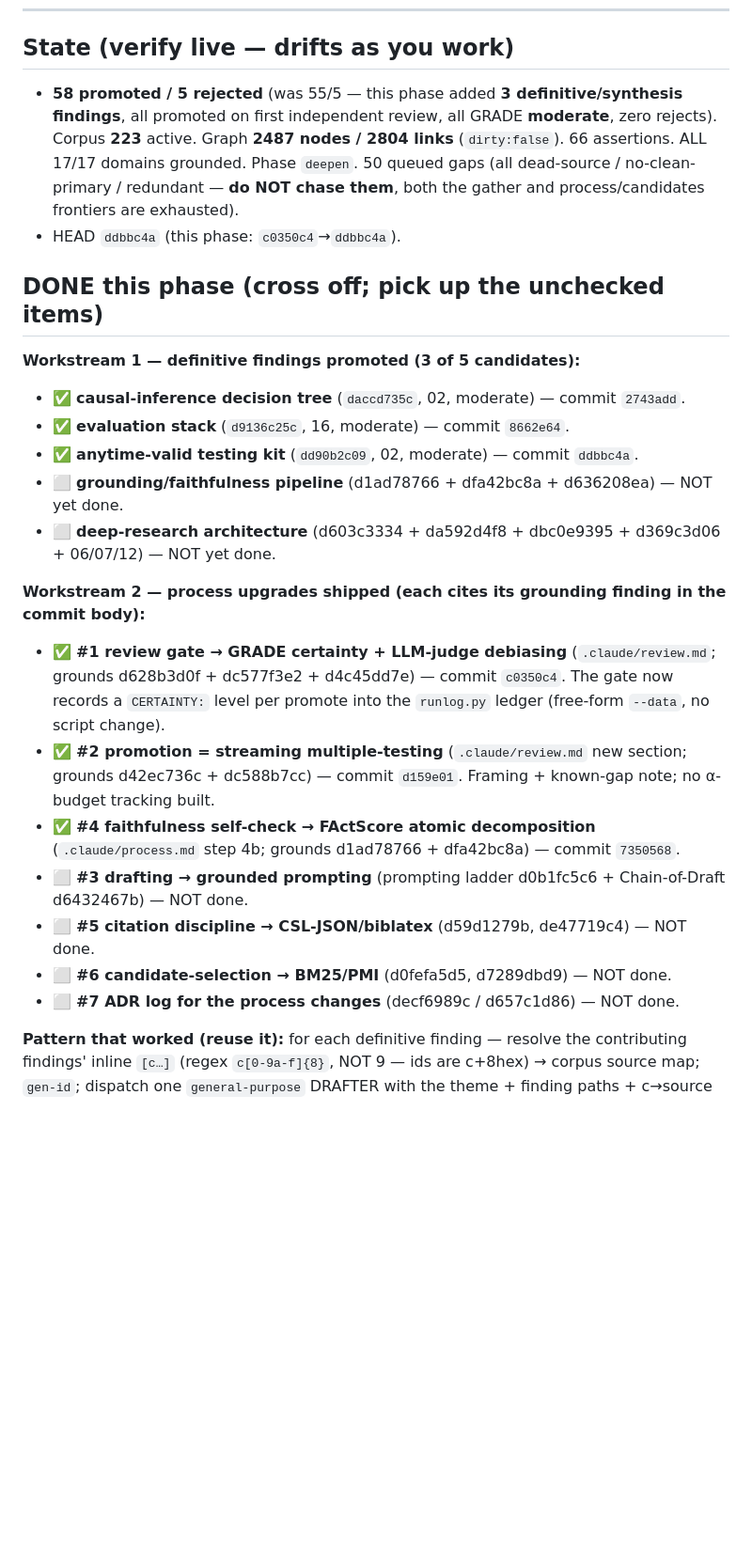
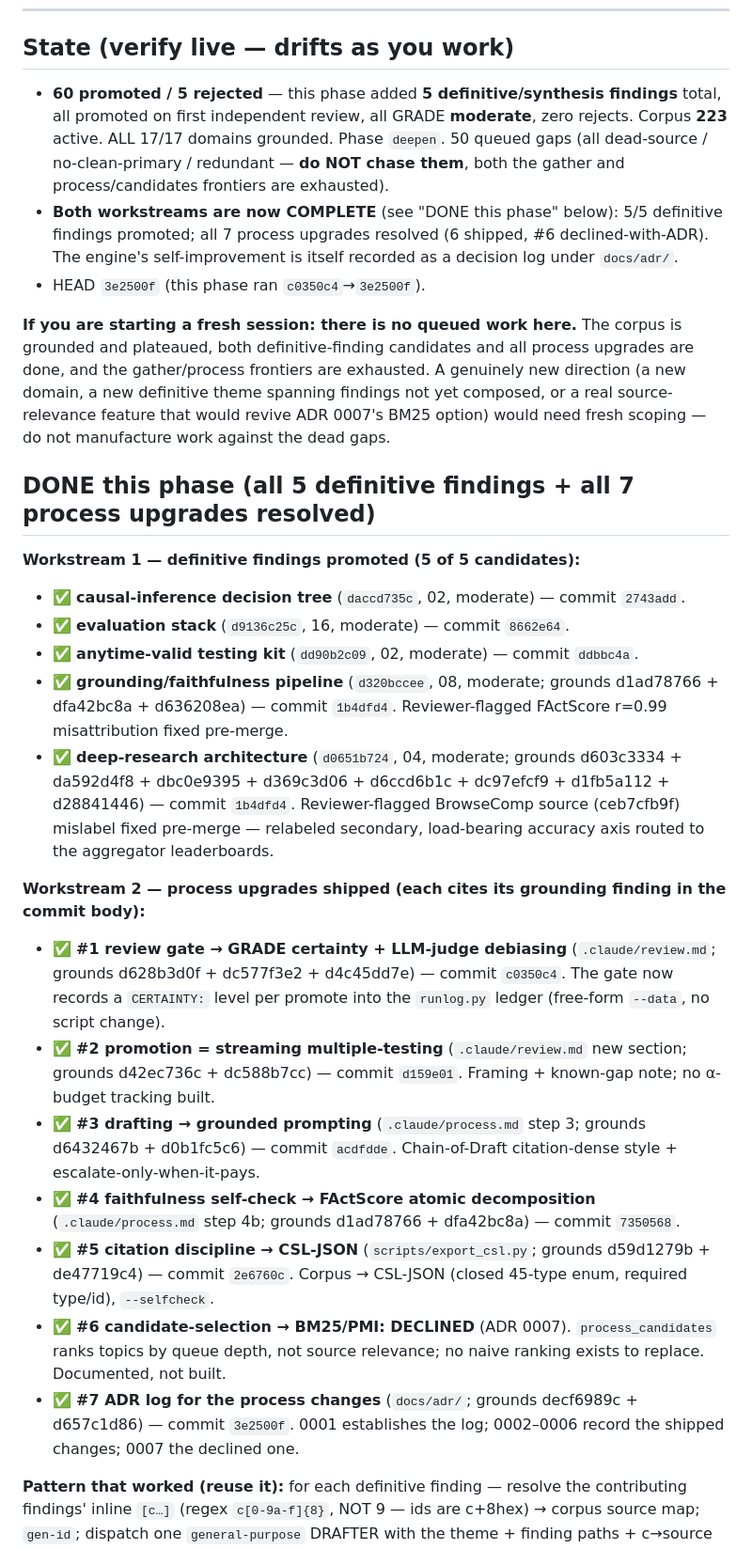
Before and after one commit to open-orchestration/open-research-system, a Markdown page: docs/superpowers/HANDOFF-SYNTHESIS.md, the part around the change. Shown at 94% size. GitHub-like rendering; blank space fills up the shorter version.

Commit message:
docs(research): refresh handoffs — phase complete, 60/5, 5 definitive + 7 upgrades
Both handoffs marked phase COMPLETE: 5/5 definitive synthesis findings promoted
(added grounding/faithfulness pipeline d320bccee + deep-research architecture
d0651b724 this session) and all 7 process upgrades resolved (#3 Chain-of-Draft,
#5 CSL-JSON export, #6 BM25 declined-with-ADR, #7 ADR log shipped this session).
Counts 58/5 → 60/5. HEAD bumped to 3e2500f. Cross off the DONE checklist; note
no queued work remains against the dead gaps.

```diff
--- a/docs/superpowers/HANDOFF-SYNTHESIS.md
+++ b/docs/superpowers/HANDOFF-SYNTHESIS.md
@@ -17,20 +17,34 @@ distillation — the raw material for definitive findings). Don't re-derive what
 ---
 
 ## State (verify live — drifts as you work)
-- **58 promoted / 5 rejected** (was 55/5 — this phase added **3 definitive/synthesis findings**,
-  all promoted on first independent review, all GRADE **moderate**, zero rejects). Corpus **223**
-  active. Graph **2487 nodes / 2804 links** (`dirty:false`). 66 assertions. ALL 17/17 domains
-  grounded. Phase `deepen`. 50 queued gaps (all dead-source / no-clean-primary / redundant —
-  **do NOT chase them**, both the gather and process/candidates frontiers are exhausted).
-- HEAD `ddbbc4a` (this phase: `c0350c4`→`ddbbc4a`).
+- **60 promoted / 5 rejected** — this phase added **5 definitive/synthesis findings** total, all
+  promoted on first independent review, all GRADE **moderate**, zero rejects. Corpus **223**
+  active. ALL 17/17 domains grounded. Phase `deepen`. 50 queued gaps (all dead-source /
+  no-clean-primary / redundant — **do NOT chase them**, both the gather and process/candidates
+  frontiers are exhausted).
+- **Both workstreams are now COMPLETE** (see "DONE this phase" below): 5/5 definitive findings
+  promoted; all 7 process upgrades resolved (6 shipped, #6 declined-with-ADR). The engine's
+  self-improvement is itself recorded as a decision log under `docs/adr/`.
+- HEAD `3e2500f` (this phase ran `c0350c4`→`3e2500f`).
 
-## DONE this phase (cross off; pick up the unchecked items)
-**Workstream 1 — definitive findings promoted (3 of 5 candidates):**
+**If you are starting a fresh session: there is no queued work here.** The corpus is grounded
+and plateaued, both definitive-finding candidates and all process upgrades are done, and the
+gather/process frontiers are exhausted. A genuinely new direction (a new domain, a new
+definitive theme spanning findings not yet composed, or a real source-relevance feature that
+would revive ADR 0007's BM25 option) would need fresh scoping — do not manufacture work against
+the dead gaps.
+
+## DONE this phase (all 5 definitive findings + all 7 process upgrades resolved)
+**Workstream 1 — definitive findings promoted (5 of 5 candidates):**
 - ✅ **causal-inference decision tree** (`daccd735c`, 02, moderate) — commit `2743add`.
 - ✅ **evaluation stack** (`d9136c25c`, 16, moderate) — commit `8662e64`.
 - ✅ **anytime-valid testing kit** (`dd90b2c09`, 02, moderate) — commit `ddbbc4a`.
-- ⬜ **grounding/faithfulness pipeline** (d1ad78766 + dfa42bc8a + d636208ea) — NOT yet done.
-- ⬜ **deep-research architecture** (d603c3334 + da592d4f8 + dbc0e9395 + d369c3d06 + 06/07/12) — NOT yet done.
+- ✅ **grounding/faithfulness pipeline** (`d320bccee`, 08, moderate; grounds d1ad78766 + dfa42bc8a +
+  d636208ea) — commit `1b4dfd4`. Reviewer-flagged FActScore r=0.99 misattribution fixed pre-merge.
+- ✅ **deep-research architecture** (`d0651b724`, 04, moderate; grounds d603c3334 + da592d4f8 +
+  dbc0e9395 + d369c3d06 + d6ccd6b1c + dc97efcf9 + d1fb5a112 + d28841446) — commit `1b4dfd4`.
+  Reviewer-flagged BrowseComp source (ceb7cfb9f) mislabel fixed pre-merge — relabeled secondary,
+  load-bearing accuracy axis routed to the aggregator leaderboards.
 
 **Workstream 2 — process upgrades shipped (each cites its grounding finding in the commit body):**
 - ✅ **#1 review gate → GRADE certainty + LLM-judge debiasing** (`.claude/review.md`; grounds
@@ -38,12 +52,16 @@ distillation — the raw material for definitive findings). Don't re-derive what
   level per promote into the `runlog.py` ledger (free-form `--data`, no script change).
 - ✅ **#2 promotion = streaming multiple-testing** (`.claude/review.md` new section; grounds
   d42ec736c + dc588b7cc) — commit `d159e01`. Framing + known-gap note; no α-budget tracking built.
+- ✅ **#3 drafting → grounded prompting** (`.claude/process.md` step 3; grounds d6432467b +
+  d0b1fc5c6) — commit `acdfdde`. Chain-of-Draft citation-dense style + escalate-only-when-it-pays.
 - ✅ **#4 faithfulness self-check → FActScore atomic decomposition** (`.claude/process.md` step 4b;
   grounds d1ad78766 + dfa42bc8a) — commit `7350568`.
-- ⬜ **#3 drafting → grounded prompting** (prompting ladder d0b1fc5c6 + Chain-of-Draft d6432467b) — NOT done.
-- ⬜ **#5 citation discipline → CSL-JSON/biblatex** (d59d1279b, de47719c4) — NOT done.
-- ⬜ **#6 candidate-selection → BM25/PMI** (d0fefa5d5, d7289dbd9) — NOT done.
-- ⬜ **#7 ADR log for the process changes** (decf6989c / d657c1d86) — NOT done.
+- ✅ **#5 citation discipline → CSL-JSON** (`scripts/export_csl.py`; grounds d59d1279b + de47719c4)
+  — commit `2e6760c`. Corpus → CSL-JSON (closed 45-type enum, required type/id), `--selfcheck`.
+- ✅ **#6 candidate-selection → BM25/PMI: DECLINED** (ADR 0007). `process_candidates` ranks topics
+  by queue depth, not source relevance; no naive ranking exists to replace. Documented, not built.
+- ✅ **#7 ADR log for the process changes** (`docs/adr/`; grounds decf6989c + d657c1d86) — commit
+  `3e2500f`. 0001 establishes the log; 0002–0006 record the shipped changes; 0007 the declined one.
 
 **Pattern that worked (reuse it):** for each definitive finding — resolve the contributing
 findings' inline `[c…]` (regex `c[0-9a-f]{8}`, NOT 9 — ids are c+8hex) → corpus source map;
```
Also changed, not shown: docs/superpowers/HANDOFF.md (+12 -10 lines).
